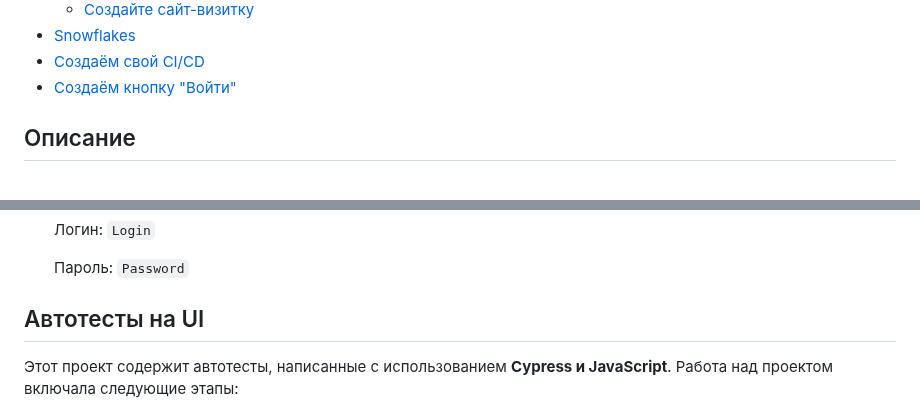
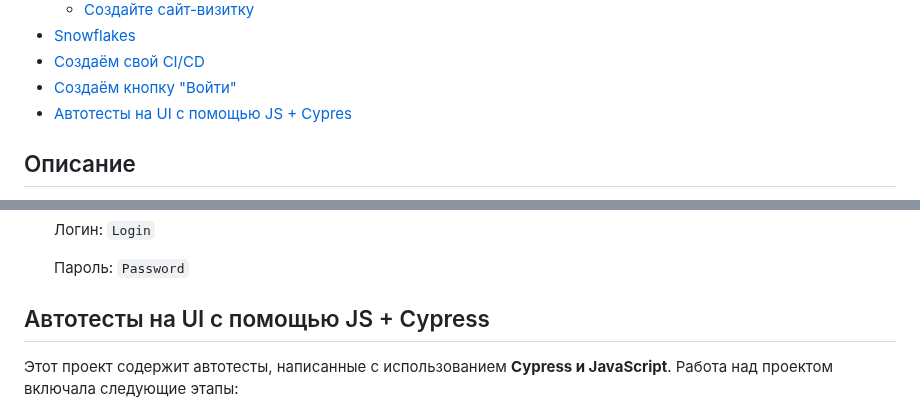
Before and after one commit to P-Sergei-qa/p-sergei-qa.github.io, a Markdown page: README.md, 2 parts joined by grey strips. Drawn GitHub-style.

```diff
--- a/README.md
+++ b/README.md
@@ -13,6 +13,7 @@
  - [Snowflakes](#Snowflakes)
  - [Создаём свой CI/CD](#CICD)
  - [Создаём кнопку "Войти"](#auth)
+ - [Автотесты на UI с помощью JS + Cypres](#Auto)
 
 <a name="about"></a>
 ## Описание
@@ -252,7 +253,7 @@ CI/CD — Continuous Integration (CI) и Continuous Delivery (CD) - это фи
 
 
 <a name="Auto"></a>
-## Автотесты на UI
+## Автотесты на UI с помощью JS + Cypress
 
 Этот проект содержит автотесты, написанные с использованием **Cypress и JavaScript**. Работа над проектом включала следующие этапы:
 
```
